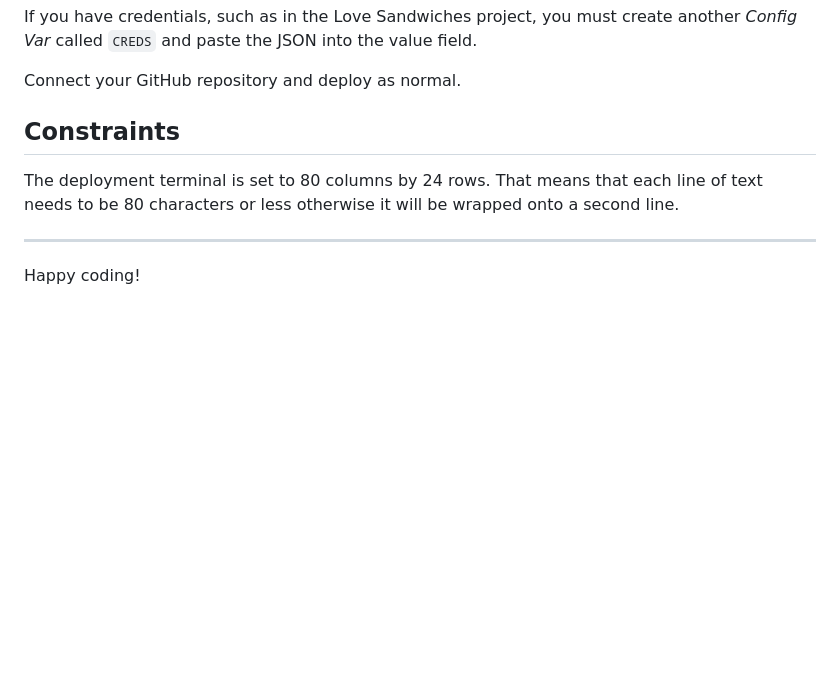
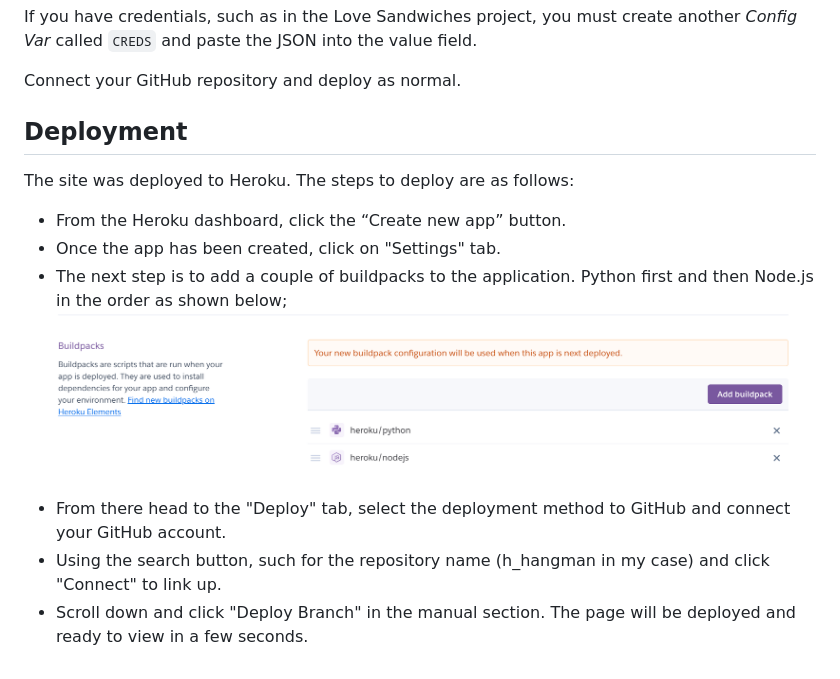
Before and after one commit to henrysevern/h_hangman, a Markdown page: README.md, the part around the change. GitHub-like rendering; pictures changed too: documentation/buildpacks.png (added); blank space fills up the shorter version.

Commit message:
Complete deloyment section of README.md

```diff
--- a/README.md
+++ b/README.md
@@ -23,9 +23,13 @@ If you have credentials, such as in the Love Sandwiches project, you must create
 
 Connect your GitHub repository and deploy as normal.
 
-## Constraints
+## Deployment
 
-The deployment terminal is set to 80 columns by 24 rows. That means that each line of text needs to be 80 characters or less otherwise it will be wrapped onto a second line.
-
------
-Happy coding!
+The site was deployed to Heroku. The steps to deploy are as follows:
+  - From the Heroku dashboard, click the “Create new app” button.
+  - Once the app has been created, click on "Settings" tab.
+  - The next step is to add a couple of buildpacks to the application. Python first and then Node.js in the order as shown below;
+  ![Buildpacks](documentation/buildpacks.png)
+  - From there head to the "Deploy" tab, select the deployment method to GitHub and connect your GitHub account.
+  - Using the search button, such for the repository name (h_hangman in my case) and click "Connect" to link up.
+  - Scroll down and click "Deploy Branch" in the manual section. The page will be deployed and ready to view in a few seconds.
```
